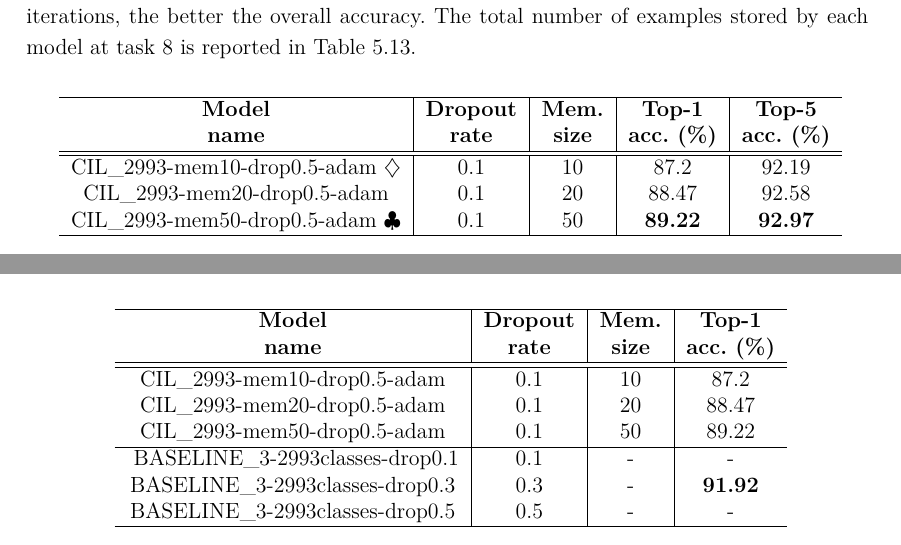
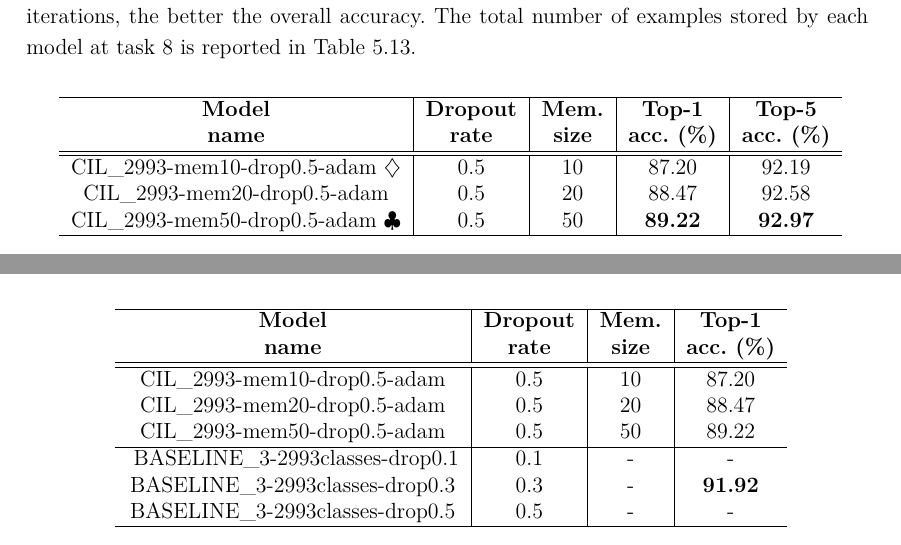
Before and after one commit to gianlucagiudice/MasterThesis-logo_detection_recognition, a LaTeX thesis (thesis.tex, which reads chap_experiments.tex): two parts of pages 74 and 76 of 96, joined at a grey line, cut so that both start at the same text. Compiled offline with pdfLaTeX.

Commit message:
Fix dropout column

```diff
--- a/chap_experiments.tex
+++ b/chap_experiments.tex
@@ -584,9 +584,9 @@ The total number of examples stored by each model at task 8 is reported in \auto
         \textbf{acc. (\%)} \\
         \hline
         \hline
-CIL\_2993-mem10-drop0.5-adam $\diamondsuit$ &0.1&10&87.2&92.19\\
-CIL\_2993-mem20-drop0.5-adam&0.1&20&88.47&92.58\\
-CIL\_2993-mem50-drop0.5-adam $\clubsuit$ &0.1&50&\textbf{89.22}&\textbf{92.97}\\
+CIL\_2993-mem10-drop0.5-adam $\diamondsuit$ &0.5&10&87.20&92.19\\
+CIL\_2993-mem20-drop0.5-adam&0.5&20&88.47&92.58\\
+CIL\_2993-mem50-drop0.5-adam $\clubsuit$ &0.5&50&\textbf{89.22}&\textbf{92.97}\\
         \hline
     \end{tabular}}
     \caption{Performance of models at each incremental task trained on the entire dataset using different memory sizes.. Top-1 and top-5 accuracy at task 8.}
@@ -650,9 +650,9 @@ As we can see, the top-1 accuracy of the best baseline is slightly better than t
         \textbf{acc. (\%)} \\
         \hline
 \hline
-CIL\_2993-mem10-drop0.5-adam&0.1&10&87.2\\
-CIL\_2993-mem20-drop0.5-adam&0.1&20&88.47\\
-CIL\_2993-mem50-drop0.5-adam&0.1&50&89.22\\
+CIL\_2993-mem10-drop0.5-adam&0.5&10&87.20\\
+CIL\_2993-mem20-drop0.5-adam&0.5&20&88.47\\
+CIL\_2993-mem50-drop0.5-adam&0.5&50&89.22\\
 \hline\
 BASELINE\_3-2993classes-drop0.1&0.1&-&-\\
 BASELINE\_3-2993classes-drop0.3&0.3&-&\textbf{91.92}\\
```
